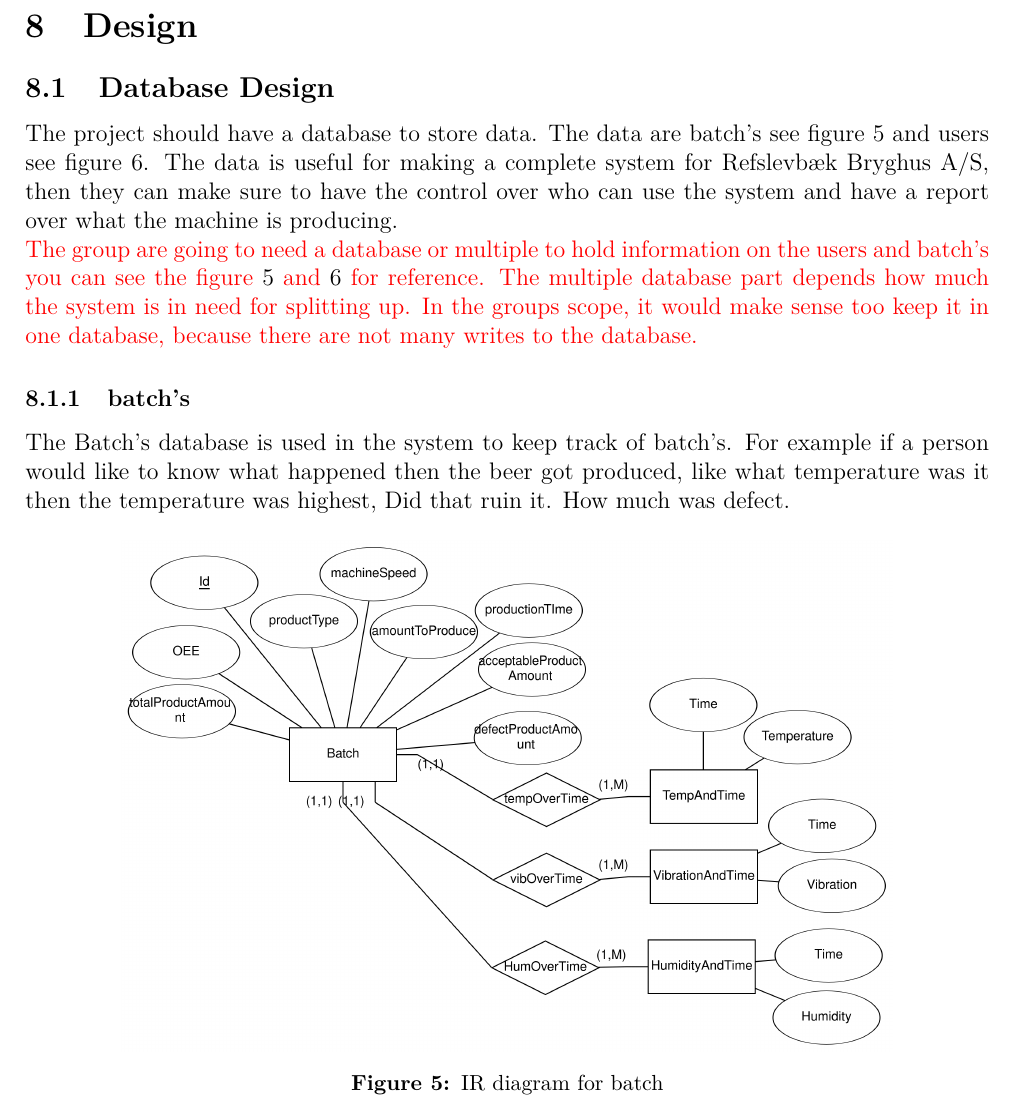
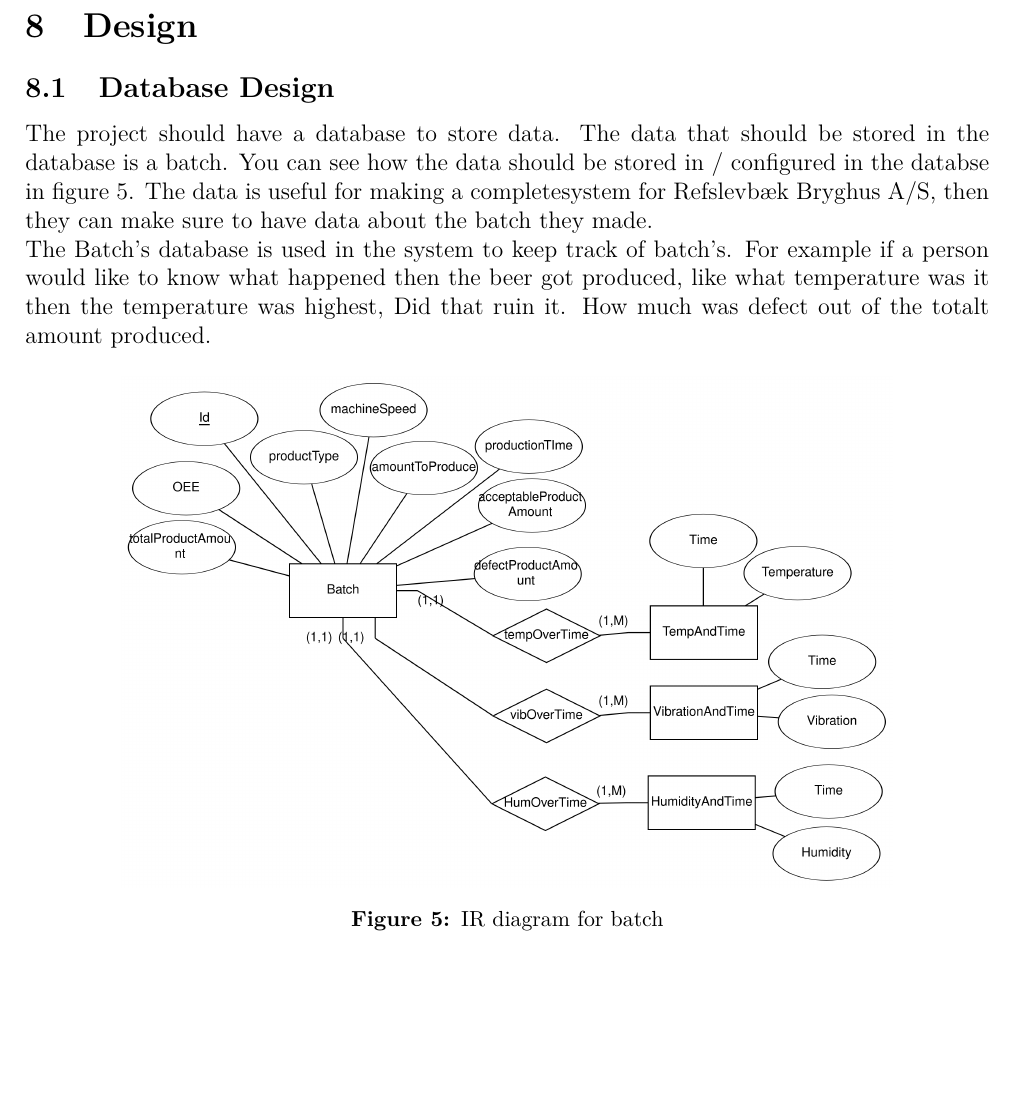
Before and after one commit to bierproductie/management, a LaTeX document (project_report/report.tex, which reads project_report/tex/design.tex): part of page 23 of 27, cut so that both start at the same text, the shorter picture padded with empty space. Compiled offline with pdfLaTeX.

Commit message:
Removed unessesary text

```diff
--- a/project_report/tex/design.tex
+++ b/project_report/tex/design.tex
@@ -2,26 +2,16 @@
 
 \subsection{Database Design}
 The project should have a database to store data.
-The data are batch's see figure \ref{figure:eer_diagram_batch} and users see
-figure \ref{figure:eer_diagram_users}. The data is useful for making a complete
-system for Refslevbæk Bryghus A/S, then they can make sure to have the control
-over who can use the system and have a report over what the machine is producing.
+The data that should be stored in the database is a batch.
+You can see how the data should be stored in /
+configured in the databse in figure \ref{figure:eer_diagram_batch}.
+The data is useful for making a completesystem for Refslevbæk Bryghus A/S,
+then they can make sure to have data about the batch they made.
 
-\myworries{
-    The group are going to need a database or multiple to hold information on the
-    users and batch's you can see the figure \ref{figure:eer_diagram_batch} and
-    \ref{figure:eer_diagram_users} for reference.
-    The multiple database part depends how much the system is in need for splitting up.
-    In the groups scope, it would make sense too keep it in one database, because
-    there are not many writes to the database.
-}
-
-\subsubsection{batch's}%
-\label{ssub:batch_s}
 The Batch's database is used in the system to keep track of batch's.
 For example if a person would like to know what happened then the beer got produced,
 like what temperature was it then the temperature was highest, Did that ruin it.
-How much was defect.
+How much was defect out of the totalt amount produced.
 
 \begin{figure}[ht]
 \centering
```
Also changed, not shown: project_report/tex/design.tex (22 more changed lines).
